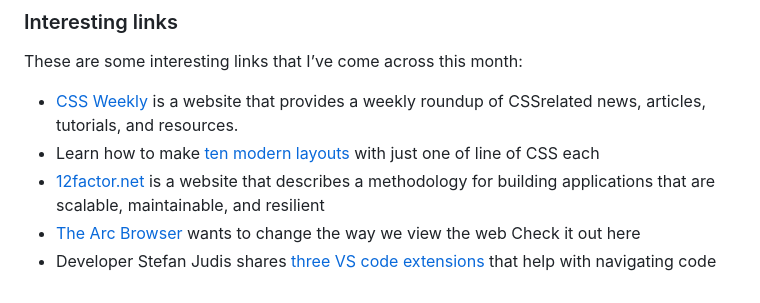
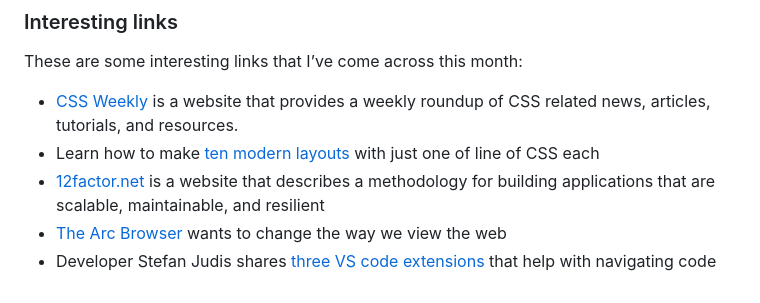
Before and after one commit to Moggach/my-blog-site, a Markdown page: src/posts/Month notes - February.md, the part around the change. Rendered like a GitHub page.

Commit message:
fix typos

```diff
--- a/src/posts/Month notes - February.md
+++ b/src/posts/Month notes - February.md
@@ -26,8 +26,8 @@ In March I’ll be continuing the migration of the 350.org WordPress digital est
 
 ### Interesting links
 These are some interesting links that I’ve come across this month:
-- [CSS Weekly](https://css-weekly.com/) is a website that provides a weekly roundup of CSSrelated news, articles, tutorials, and resources.
+- [CSS Weekly](https://css-weekly.com/) is a website that provides a weekly roundup of CSS related news, articles, tutorials, and resources.
 - Learn how to make [ten modern layouts](https://web.dev/one-line-layouts/) with just one of line of CSS each
 - [12factor.net](https://12factor.net/) is a website that describes a methodology for building applications that are scalable, maintainable, and resilient
-- [The Arc Browser](https://arc.net/) wants to change the way we view the web Check it out here
+- [The Arc Browser](https://arc.net/) wants to change the way we view the web
 - Developer Stefan Judis shares [three VS code extensions](https://www.stefanjudis.com/blog/vs-code-extensions-to-ease-navigating-code/) that help with navigating code
```
